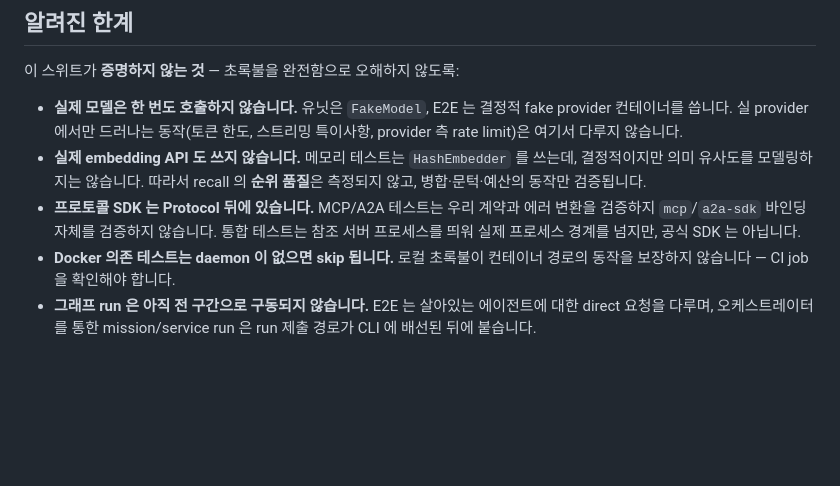
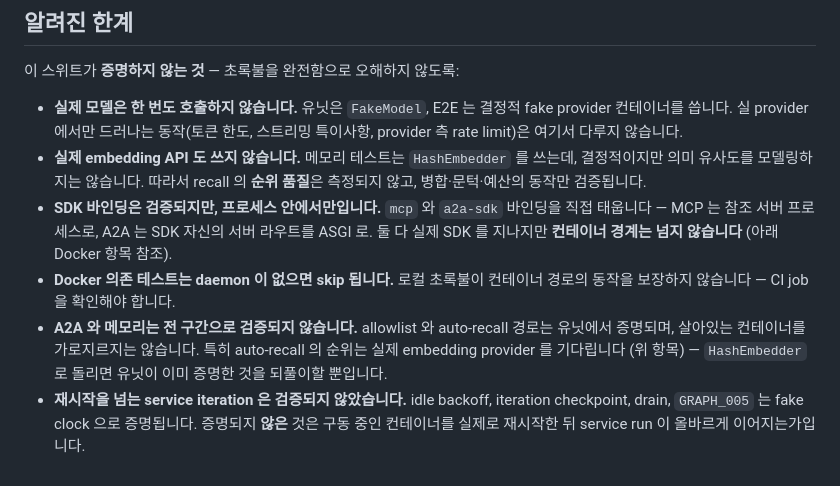
Before and after one commit to EinSofINTEREST/Malkuth, a Markdown page: docs/ko/testing.md, the part around the change. Drawn GitHub-style; blank space fills up the shorter version.

```diff
--- a/docs/ko/testing.md
+++ b/docs/ko/testing.md
@@ -68,12 +68,17 @@ pytest-cov `--cov-fail-under=70` 로 강제. 핵심 경로 90%+ 와 에러 변
 - **실제 embedding API 도 쓰지 않습니다.** 메모리 테스트는 `HashEmbedder` 를
   쓰는데, 결정적이지만 의미 유사도를 모델링하지는 않습니다. 따라서 recall 의
   **순위 품질**은 측정되지 않고, 병합·문턱·예산의 동작만 검증됩니다.
-- **프로토콜 SDK 는 Protocol 뒤에 있습니다.** MCP/A2A 테스트는 우리 계약과 에러
-  변환을 검증하지 `mcp`/`a2a-sdk` 바인딩 자체를 검증하지 않습니다. 통합
-  테스트는 참조 서버 프로세스를 띄워 실제 프로세스 경계를 넘지만, 공식 SDK 는
-  아닙니다.
+- **SDK 바인딩은 검증되지만, 프로세스 안에서만입니다.** `mcp` 와 `a2a-sdk`
+  바인딩을 직접 태웁니다 — MCP 는 참조 서버 프로세스로, A2A 는 SDK 자신의 서버
+  라우트를 ASGI 로. 둘 다 실제 SDK 를 지나지만 **컨테이너 경계는 넘지
+  않습니다** (아래 Docker 항목 참조).
 - **Docker 의존 테스트는 daemon 이 없으면 skip 됩니다.** 로컬 초록불이 컨테이너
   경로의 동작을 보장하지 않습니다 — CI job 을 확인해야 합니다.
-- **그래프 run 은 아직 전 구간으로 구동되지 않습니다.** E2E 는 살아있는
-  에이전트에 대한 direct 요청을 다루며, 오케스트레이터를 통한 mission/service
-  run 은 run 제출 경로가 CLI 에 배선된 뒤에 붙습니다.
+- **A2A 와 메모리는 전 구간으로 검증되지 않습니다.** allowlist 와 auto-recall
+  경로는 유닛에서 증명되며, 살아있는 컨테이너를 가로지르지는 않습니다. 특히
+  auto-recall 의 순위는 실제 embedding provider 를 기다립니다 (위 항목) —
+  `HashEmbedder` 로 돌리면 유닛이 이미 증명한 것을 되풀이할 뿐입니다.
+- **재시작을 넘는 service iteration 은 검증되지 않았습니다.** idle backoff,
+  iteration checkpoint, drain, `GRAPH_005` 는 fake clock 으로 증명됩니다.
+  증명되지 **않은** 것은 구동 중인 컨테이너를 실제로 재시작한 뒤 service run 이
+  올바르게 이어지는가입니다.
```
Also changed, not shown: docs/en/testing.md (+12 -7 lines).
